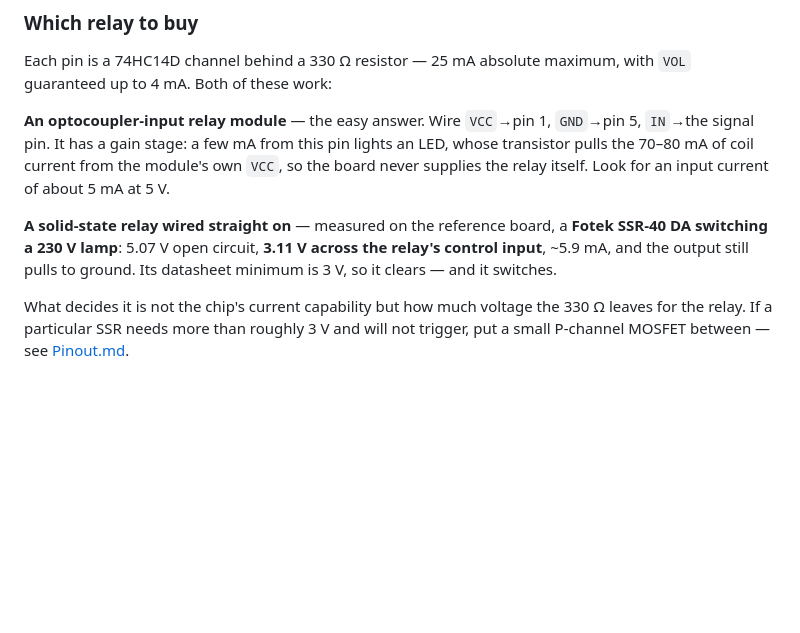
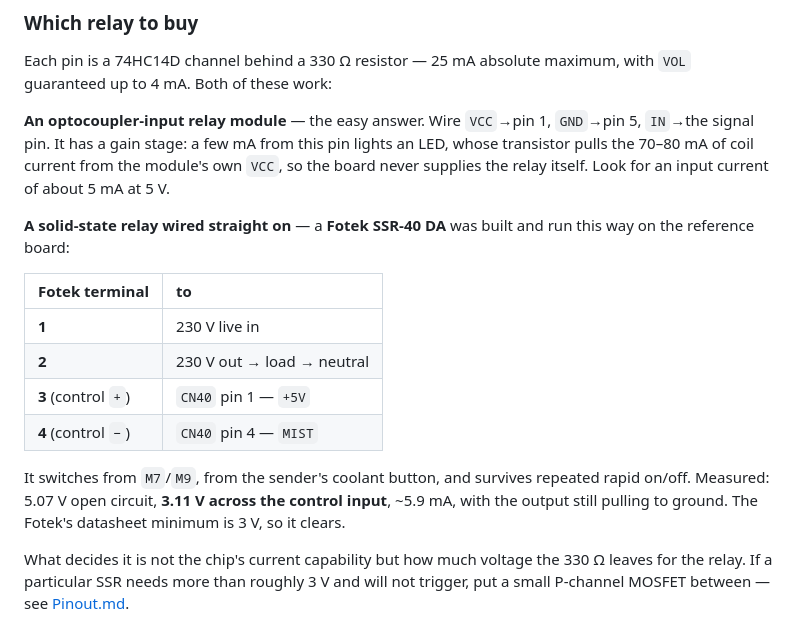
Before and after one commit to rectabot/RectaBot, a Markdown page: Docs/Assembly/Quick_Start_Guide.md, the part around the change. Rendered like a GitHub page; blank space fills up the shorter version.

Commit message:
docs(aux): add the Fotek wiring that was actually built and run
Filip wired a Fotek SSR-40 DA to CN40 and switched a mains lamp with it - from
M7/M9, from the sender's coolant button, and repeatedly on and off without it
faltering. Recorded with the relay's own terminal numbers, since that is what
someone holding one needs: 1 and 2 are the mains side, 3 and 4 are the DC
control input, positive to CN40 pin 1 and negative to the signal pin.

This confirms the common-anode arrangement documented earlier, and it is the one
statement in this section that is not inference of any kind - it is a circuit
that exists and works.

Co-Authored-By: Claude Opus 5 <noreply@anthropic.com>

```diff
--- a/Docs/Assembly/Quick_Start_Guide.md
+++ b/Docs/Assembly/Quick_Start_Guide.md
@@ -278,10 +278,19 @@ guaranteed up to 4 mA. Both of these work:
 transistor pulls the 70–80 mA of coil current from the module's own `VCC`, so the board
 never supplies the relay itself. Look for an input current of about 5 mA at 5 V.
 
-**A solid-state relay wired straight on** — measured on the reference board, a **Fotek
-SSR-40 DA switching a 230 V lamp**: 5.07 V open circuit, **3.11 V across the relay's
-control input**, ~5.9 mA, and the output still pulls to ground. Its datasheet minimum is
-3 V, so it clears — and it switches.
+**A solid-state relay wired straight on** — a **Fotek SSR-40 DA** was built and run this
+way on the reference board:
+
+| Fotek terminal | to |
+| :--- | :--- |
+| **1** | 230 V live in |
+| **2** | 230 V out → load → neutral |
+| **3** (control `+`) | `CN40` pin 1 — `+5V` |
+| **4** (control `−`) | `CN40` pin 4 — `MIST` |
+
+It switches from `M7`/`M9`, from the sender's coolant button, and survives repeated rapid
+on/off. Measured: 5.07 V open circuit, **3.11 V across the control input**, ~5.9 mA, with
+the output still pulling to ground. The Fotek's datasheet minimum is 3 V, so it clears.
 
 What decides it is not the chip's current capability but how much voltage the 330 Ω leaves
 for the relay. If a particular SSR needs more than roughly 3 V and will not trigger, put a
```
Also changed, not shown: Docs/Reference/Pinout.md (+13 -0 lines).
